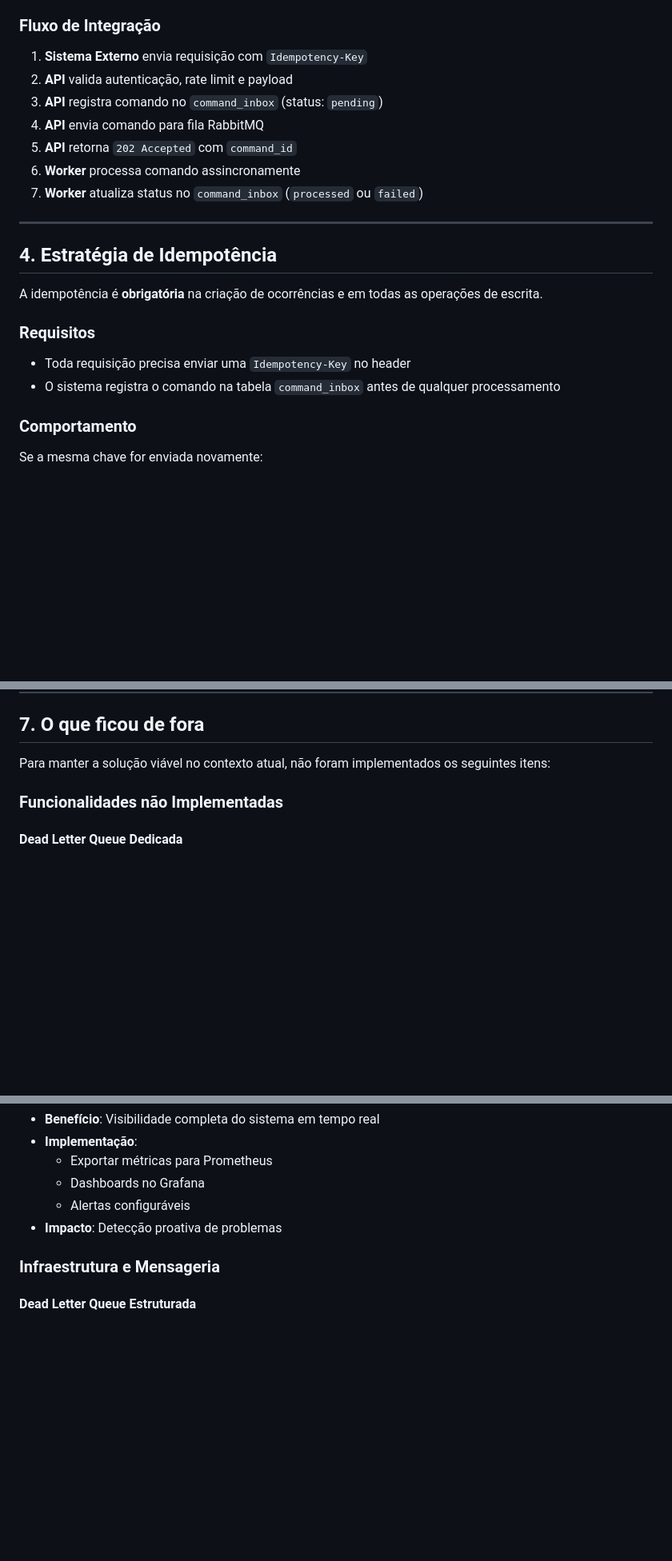
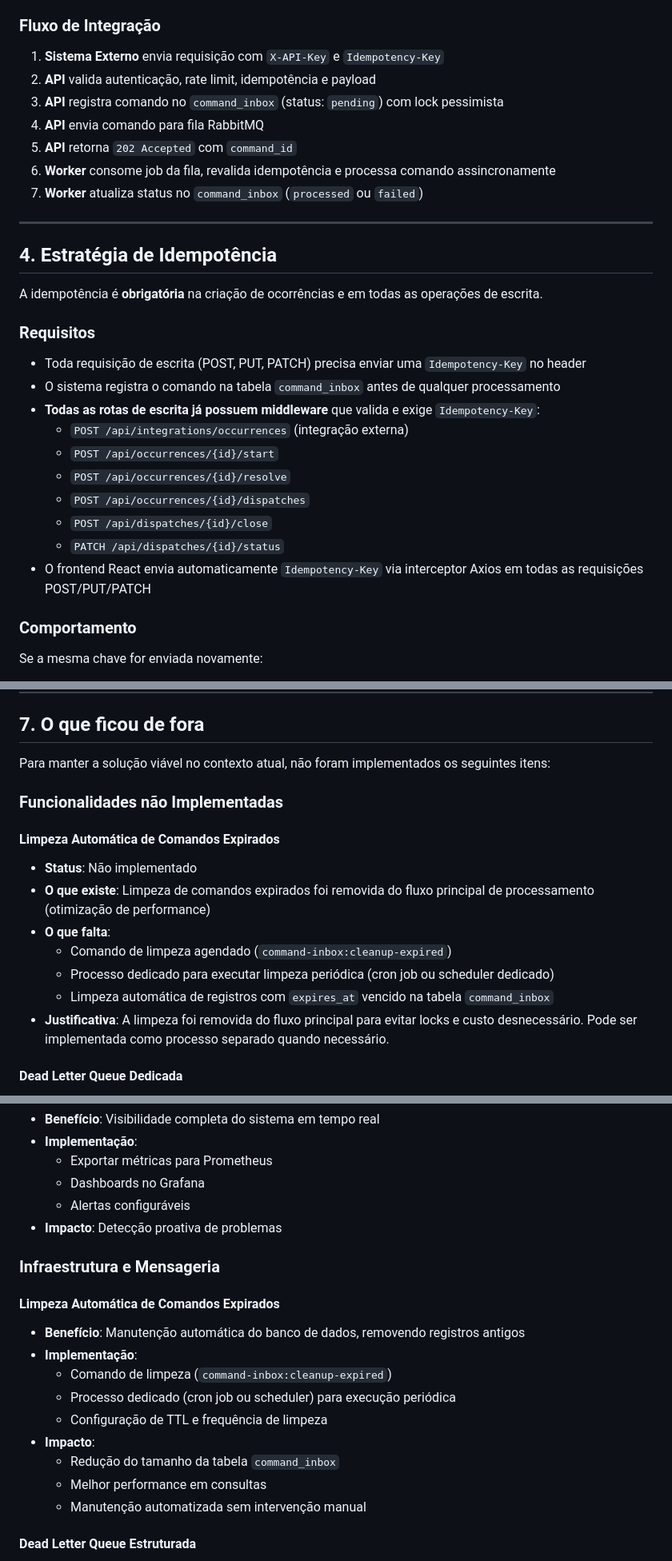
Before and after one commit to Caue0Vieira/Prometheus, a Markdown page: Readme.md, 3 parts joined by grey strips. Shown at 80% size. Rendered like a GitHub page; blank space fills up the shorter version.

Commit message:
feat: update README for improved clarity on API request requirements and command processing flow

```diff
--- a/Readme.md
+++ b/Readme.md
@@ -137,12 +134,12 @@ A integração externa foi desenhada para ser segura, resiliente e escalável. O
 
 ### Fluxo de Integração
 
-1. **Sistema Externo** envia requisição com `Idempotency-Key`
-2. **API** valida autenticação, rate limit e payload
-3. **API** registra comando no `command_inbox` (status: `pending`)
+1. **Sistema Externo** envia requisição com `X-API-Key` e `Idempotency-Key`
+2. **API** valida autenticação, rate limit, idempotência e payload
+3. **API** registra comando no `command_inbox` (status: `pending`) com lock pessimista
 4. **API** envia comando para fila RabbitMQ
 5. **API** retorna `202 Accepted` com `command_id`
-6. **Worker** processa comando assincronamente
+6. **Worker** consome job da fila, revalida idempotência e processa comando assincronamente
 7. **Worker** atualiza status no `command_inbox` (`processed` ou `failed`)
 
 ---
@@ -153,8 +150,16 @@ A idempotência é **obrigatória** na criação de ocorrências e em todas as o
 
 ### Requisitos
 
-- Toda requisição precisa enviar uma `Idempotency-Key` no header
+- Toda requisição de escrita (POST, PUT, PATCH) precisa enviar uma `Idempotency-Key` no header
 - O sistema registra o comando na tabela `command_inbox` antes de qualquer processamento
+- **Todas as rotas de escrita já possuem middleware** que valida e exige `Idempotency-Key`:
+  - `POST /api/integrations/occurrences` (integração externa)
+  - `POST /api/occurrences/{id}/start`
+  - `POST /api/occurrences/{id}/resolve`
+  - `POST /api/occurrences/{id}/dispatches`
+  - `POST /api/dispatches/{id}/close`
+  - `PATCH /api/dispatches/{id}/status`
+- O frontend React envia automaticamente `Idempotency-Key` via interceptor Axios em todas as requisições POST/PUT/PATCH
 
 ### Comportamento
 
@@ -330,6 +340,16 @@ Para manter a solução viável no contexto atual, não foram implementados os s
 
 ### Funcionalidades não Implementadas
 
+#### Limpeza Automática de Comandos Expirados
+
+- **Status**: Não implementado
+- **O que existe**: Limpeza de comandos expirados foi removida do fluxo principal de processamento (otimização de performance)
+- **O que falta**:
+  - Comando de limpeza agendado (`command-inbox:cleanup-expired`)
+  - Processo dedicado para executar limpeza periódica (cron job ou scheduler dedicado)
+  - Limpeza automática de registros com `expires_at` vencido na tabela `command_inbox`
+- **Justificativa**: A limpeza foi removida do fluxo principal para evitar locks e custo desnecessário. Pode ser implementada como processo separado quando necessário.
+
 #### Dead Letter Queue Dedicada
 
 - **Status**: Parcialmente implementado
@@ -394,6 +414,18 @@ Em um cenário corporativo maior, o sistema poderia evoluir para as seguintes me
 
 ### Infraestrutura e Mensageria
 
+#### Limpeza Automática de Comandos Expirados
+
+- **Benefício**: Manutenção automática do banco de dados, removendo registros antigos
+- **Implementação**:
+  - Comando de limpeza (`command-inbox:cleanup-expired`)
+  - Processo dedicado (cron job ou scheduler) para execução periódica
+  - Configuração de TTL e frequência de limpeza
+- **Impacto**:
+  - Redução do tamanho da tabela `command_inbox`
+  - Melhor performance em consultas
+  - Manutenção automatizada sem intervenção manual
+
 #### Dead Letter Queue Estruturada
 
 - **Benefício**: Reprocessamento automático e análise de falhas
```
Also changed, not shown: other parts of Readme.md (+5 -3 lines).
